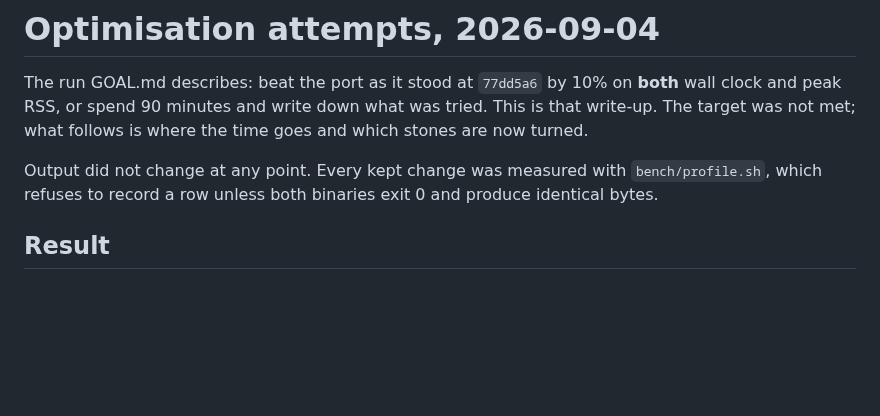
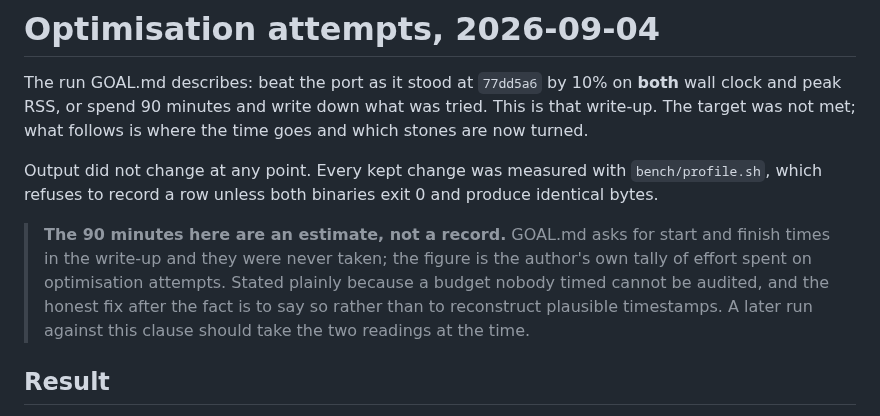
Before and after one commit to Provolut/mafft-oxide, a Markdown page: rust/bench/OPTIMISATION-LOG.md, the part around one of its changes. Drawn GitHub-style; blank space fills up the shorter version.

```diff
--- a/rust/bench/OPTIMISATION-LOG.md
+++ b/rust/bench/OPTIMISATION-LOG.md
@@ -8,6 +8,13 @@ the time goes and which stones are now turned.
 Output did not change at any point. Every kept change was measured with
 `bench/profile.sh`, which refuses to record a row unless both binaries exit 0
 and produce identical bytes.
+
+> **The 90 minutes here are an estimate, not a record.** GOAL.md asks for start
+> and finish times in the write-up and they were never taken; the figure is the
+> author's own tally of effort spent on optimisation attempts. Stated plainly
+> because a budget nobody timed cannot be audited, and the honest fix after the
+> fact is to say so rather than to reconstruct plausible timestamps. A later run
+> against this clause should take the two readings at the time.
 
 ## Result
 
```
Also changed, not shown: other parts of rust/bench/OPTIMISATION-LOG.md (+76 -0 lines).
